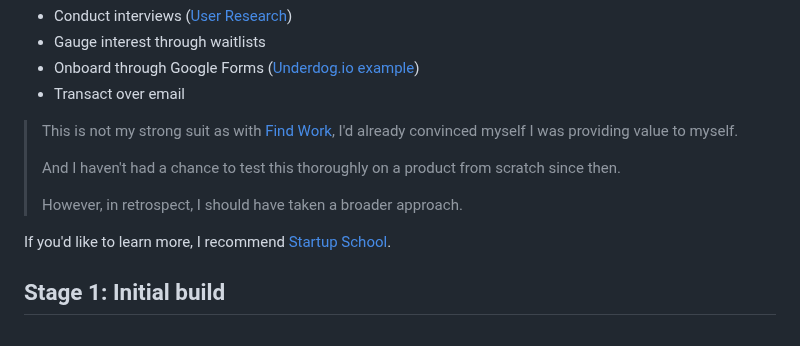
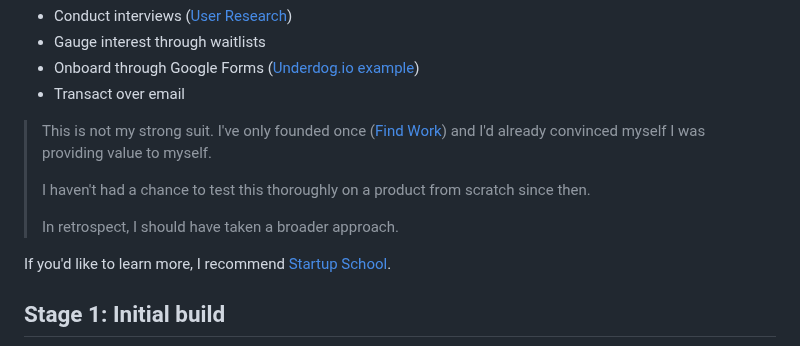
Before and after one commit to twolfson/if-i-were-to-build-a-startup-web-app, a Markdown page: README.md, the part around one of its changes. GitHub-like rendering.

Commit message:
Adjusting stage 0 wording

```diff
--- a/README.md
+++ b/README.md
@@ -146,11 +146,11 @@ Instead, use [Product][] techniques to derisk this upfront:
 [Figma]: https://www.figma.com/
 [Underdog.io example]: https://twolfson.com/2021-06-24-lessons-of-a-startup-engineer#every-decision-is-a-business-decision
 
-> This is not my strong suit as with [Find Work][], I'd already convinced myself I was providing value to myself.
+> This is not my strong suit. I've only founded once ([Find Work][]) and I'd already convinced myself I was providing value to myself.
 >
-> And I haven't had a chance to test this thoroughly on a product from scratch since then.
+> I haven't had a chance to test this thoroughly on a product from scratch since then.
 >
-> However, in retrospect, I should have taken a broader approach.
+> In retrospect, I should have taken a broader approach.
 
 If you'd like to learn more, I recommend [Startup School](https://www.startupschool.org/).
 
```
Also changed, not shown: other parts of README.md (+1 -1 lines).
